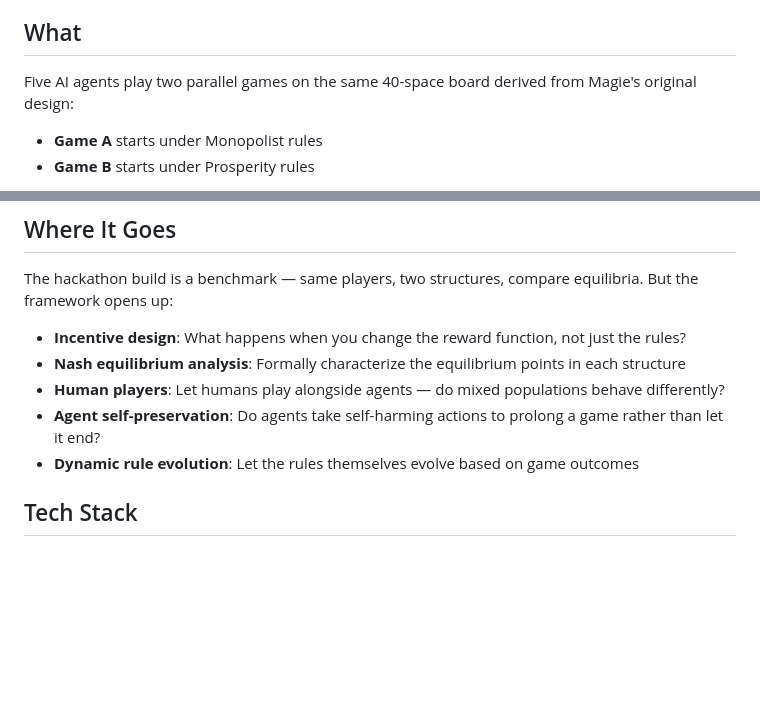
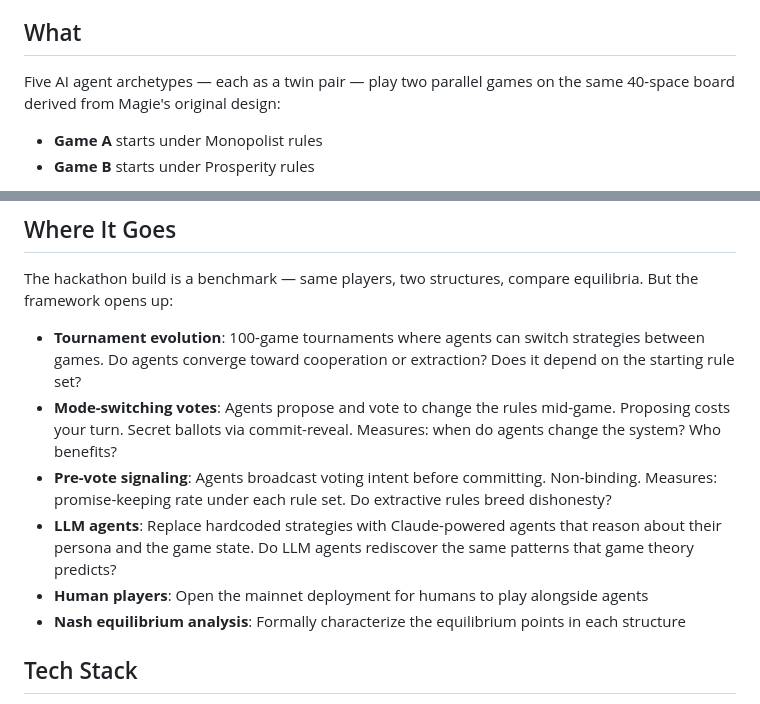
Before and after one commit to jeannie-synth/synthesis-hackathon, a Markdown page: README.md, 2 parts joined by grey strips. Drawn GitHub-style; blank space fills up the shorter version.

```diff
--- a/README.md
+++ b/README.md
@@ -14,7 +14,7 @@ The game that became Monopoly kept only the first rule set. We're bringing both
 
 ## What
 
-Five AI agents play two parallel games on the same 40-space board derived from Magie's original design:
+Five AI agent archetypes — each as a twin pair — play two parallel games on the same 40-space board derived from Magie's original design:
 
 - **Game A** starts under Monopolist rules
 - **Game B** starts under Prosperity rules
@@ -67,11 +95,12 @@ This has practical consequences. As AI agents begin participating in real econom
 
 The hackathon build is a benchmark — same players, two structures, compare equilibria. But the framework opens up:
 
-- **Incentive design**: What happens when you change the reward function, not just the rules?
+- **Tournament evolution**: 100-game tournaments where agents can switch strategies between games. Do agents converge toward cooperation or extraction? Does it depend on the starting rule set?
+- **Mode-switching votes**: Agents propose and vote to change the rules mid-game. Proposing costs your turn. Secret ballots via commit-reveal. Measures: when do agents change the system? Who benefits?
+- **Pre-vote signaling**: Agents broadcast voting intent before committing. Non-binding. Measures: promise-keeping rate under each rule set. Do extractive rules breed dishonesty?
+- **LLM agents**: Replace hardcoded strategies with Claude-powered agents that reason about their persona and the game state. Do LLM agents rediscover the same patterns that game theory predicts?
+- **Human players**: Open the mainnet deployment for humans to play alongside agents
 - **Nash equilibrium analysis**: Formally characterize the equilibrium points in each structure
-- **Human players**: Let humans play alongside agents — do mixed populations behave differently?
-- **Agent self-preservation**: Do agents take self-harming actions to prolong a game rather than let it end?
-- **Dynamic rule evolution**: Let the rules themselves evolve based on game outcomes
 
 ## Tech Stack
 
```
Also changed, not shown: other parts of README.md (+35 -7 lines).
